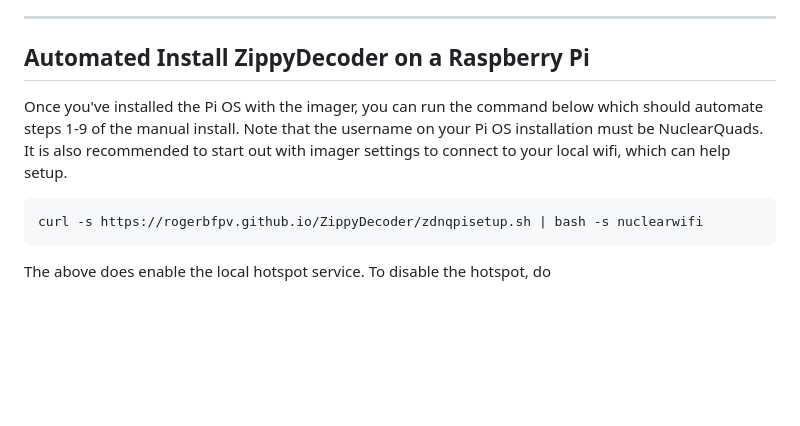
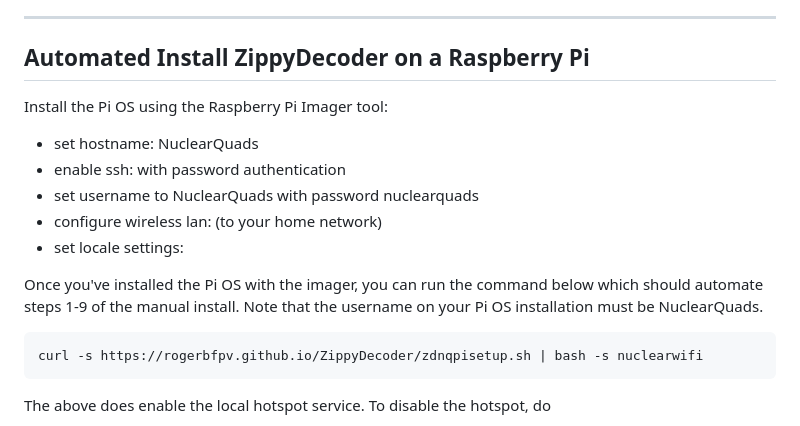
Before and after one commit to RogerBFPV/ZippyDecoder, a Markdown page: doc/Software Setup.md, the part around the change. Rendered like a GitHub page; blank space fills up the shorter version.

Commit message:
update auto install doc

````diff
--- a/doc/Software Setup.md
+++ b/doc/Software Setup.md
@@ -22,9 +22,16 @@ If you've previously followed these steps to Install and simply want to refresh
 
 ----------------------------------------------------------------------------
 ## Automated Install ZippyDecoder on a Raspberry Pi
+Install the Pi OS using the Raspberry Pi Imager tool:
+* set hostname: NuclearQuads
+* enable ssh: with password authentication
+* set username to NuclearQuads  with password nuclearquads
+* configure wireless lan: (to your home network)
+* set locale settings: <your timezone>
+
+
 Once you've installed the Pi OS with the imager, you can run the command below which should automate steps 1-9 of the manual install.
  Note that the username on your Pi OS installation must be NuclearQuads.
- It is also recommended to start out with imager settings to connect to your local wifi, which can help setup.
 ```
 curl -s https://rogerbfpv.github.io/ZippyDecoder/zdnqpisetup.sh | bash -s nuclearwifi
 ```
````
Also changed, not shown: resources/README.md (deleted, +0 -39 lines).
